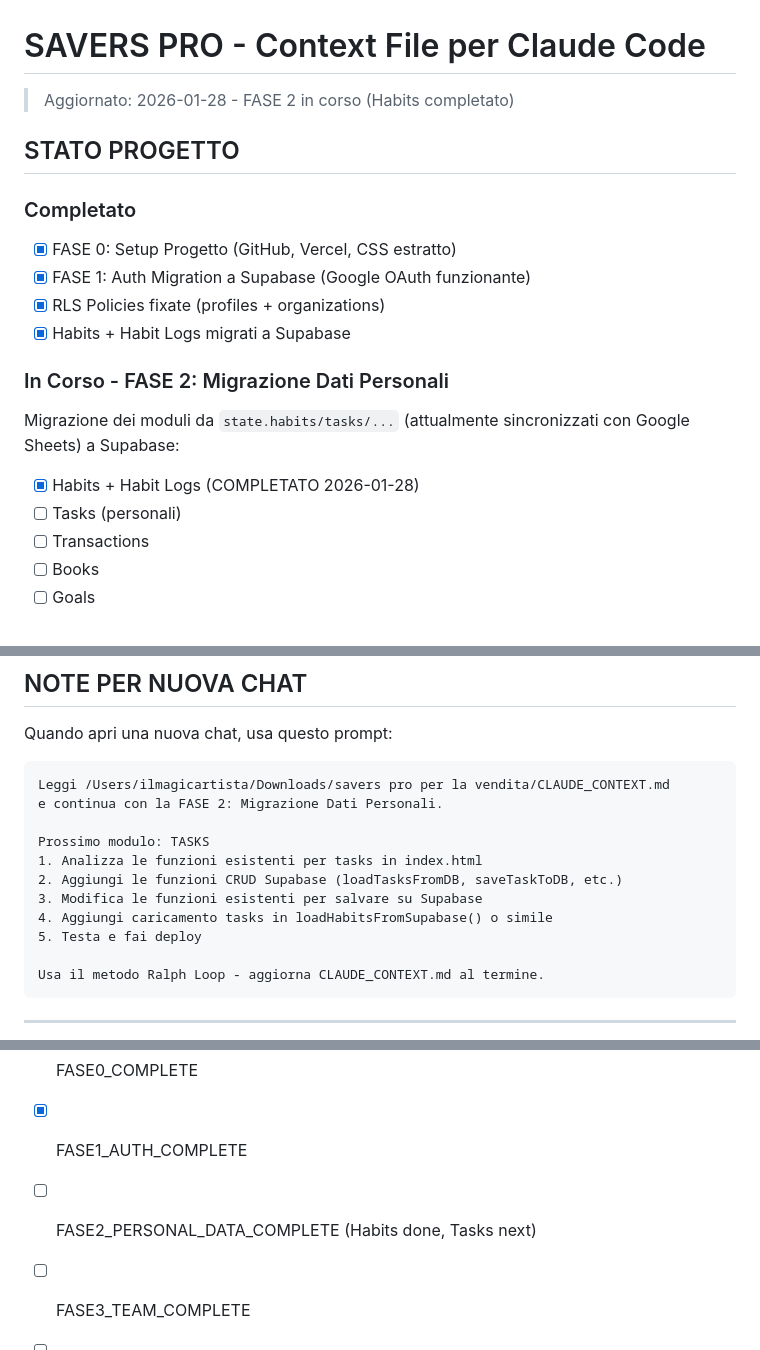
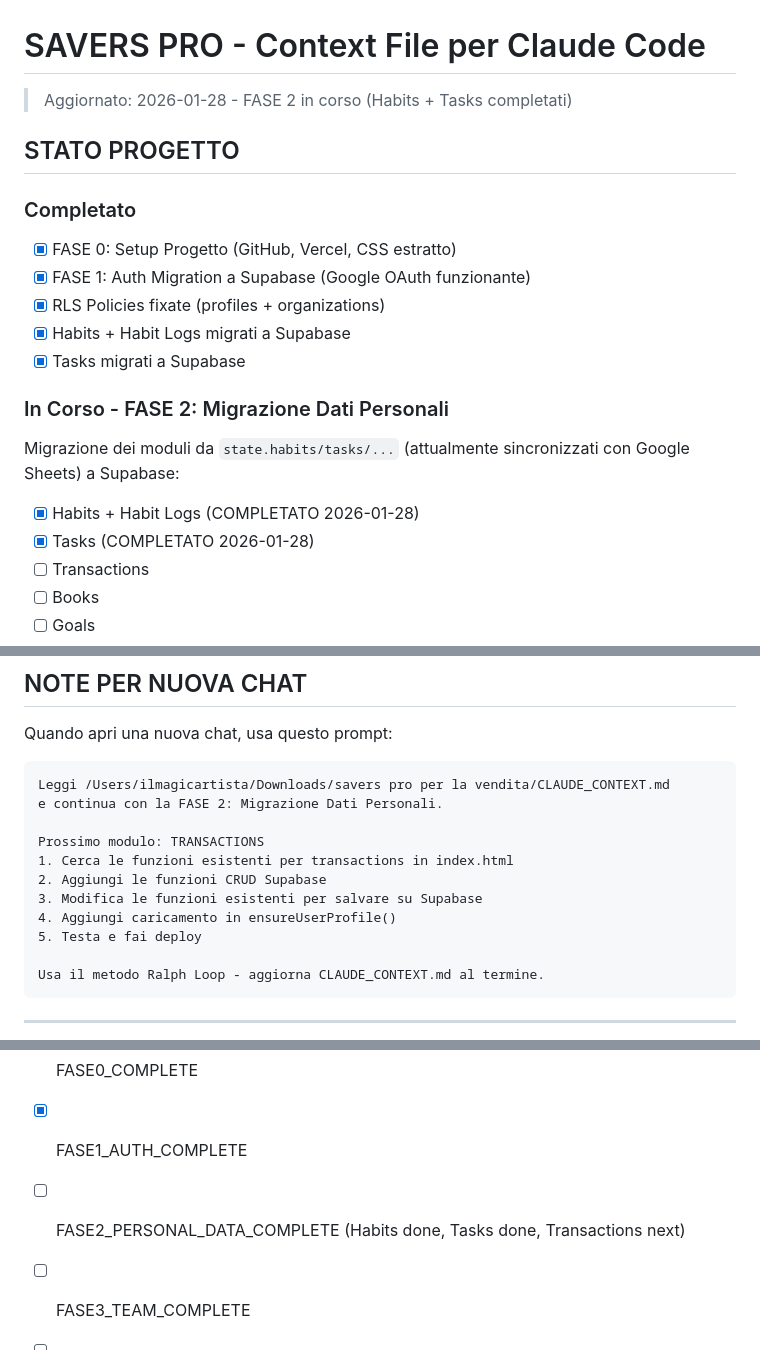
Before and after one commit to ilmagomax/savers-pro, a Markdown page: CLAUDE_CONTEXT.md, 3 parts joined by grey strips. GitHub-like rendering.

```diff
--- a/CLAUDE_CONTEXT.md
+++ b/CLAUDE_CONTEXT.md
@@ -1,5 +1,5 @@
 # SAVERS PRO - Context File per Claude Code
-> Aggiornato: 2026-01-28 - FASE 2 in corso (Habits completato)
+> Aggiornato: 2026-01-28 - FASE 2 in corso (Habits + Tasks completati)
 
 ## STATO PROGETTO
 
@@ -8,11 +8,12 @@
 - [x] FASE 1: Auth Migration a Supabase (Google OAuth funzionante)
 - [x] RLS Policies fixate (profiles + organizations)
 - [x] Habits + Habit Logs migrati a Supabase
+- [x] Tasks migrati a Supabase
 
 ### In Corso - FASE 2: Migrazione Dati Personali
 Migrazione dei moduli da `state.habits/tasks/...` (attualmente sincronizzati con Google Sheets) a Supabase:
 - [x] Habits + Habit Logs (COMPLETATO 2026-01-28)
-- [ ] Tasks (personali)
+- [x] Tasks (COMPLETATO 2026-01-28)
 - [ ] Transactions
 - [ ] Books
 - [ ] Goals
@@ -140,11 +143,11 @@ Quando apri una nuova chat, usa questo prompt:
 Leggi /Users/ilmagicartista/Downloads/savers pro per la vendita/CLAUDE_CONTEXT.md
 e continua con la FASE 2: Migrazione Dati Personali.
 
-Prossimo modulo: TASKS
-1. Analizza le funzioni esistenti per tasks in index.html
-2. Aggiungi le funzioni CRUD Supabase (loadTasksFromDB, saveTaskToDB, etc.)
+Prossimo modulo: TRANSACTIONS
+1. Cerca le funzioni esistenti per transactions in index.html
+2. Aggiungi le funzioni CRUD Supabase
 3. Modifica le funzioni esistenti per salvare su Supabase
-4. Aggiungi caricamento tasks in loadHabitsFromSupabase() o simile
+4. Aggiungi caricamento in ensureUserProfile()
 5. Testa e fai deploy
 
 Usa il metodo Ralph Loop - aggiorna CLAUDE_CONTEXT.md al termine.
@@ -156,7 +159,7 @@ Usa il metodo Ralph Loop - aggiorna CLAUDE_CONTEXT.md al termine.
 
 - [x] FASE0_COMPLETE
 - [x] FASE1_AUTH_COMPLETE
-- [ ] FASE2_PERSONAL_DATA_COMPLETE (Habits done, Tasks next)
+- [ ] FASE2_PERSONAL_DATA_COMPLETE (Habits done, Tasks done, Transactions next)
 - [ ] FASE3_TEAM_COMPLETE
 - [ ] FASE4_COURSES_COMPLETE
 - [ ] FASE5_SHOP_COMPLETE
```
Also changed, not shown: other parts of CLAUDE_CONTEXT.md (+44 -42 lines).
